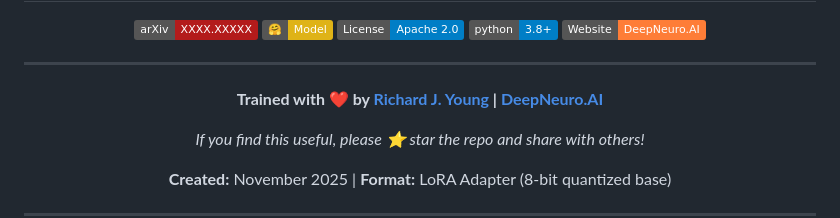
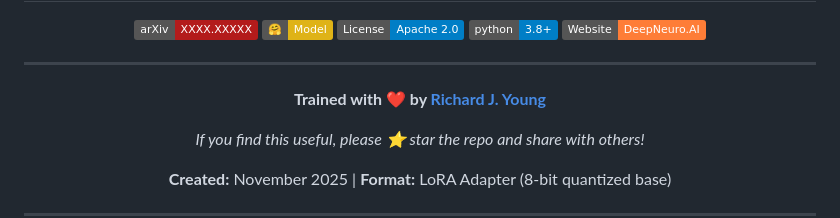
Before and after one commit to ricyoung/CardioEmbed, a Markdown page: README.md, the part around the change. Drawn GitHub-style; badges without logos.

Commit message:
Simplify branding line

```diff
--- a/README.md
+++ b/README.md
@@ -14,7 +14,7 @@
 
 <div align="center">
 
-**Trained with ❤️ by [Richard J. Young](https://deepneuro.ai/richard/) | [DeepNeuro.AI](https://deepneuro.ai)**
+**Trained with ❤️ by [Richard J. Young](https://deepneuro.ai/richard/)**
 
 *If you find this useful, please ⭐ star the repo and share with others!*
 
```
